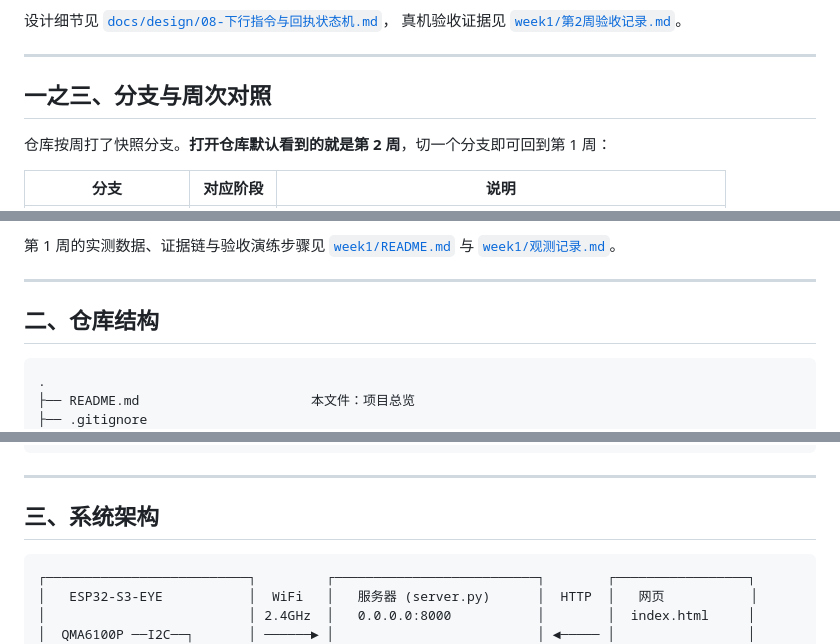
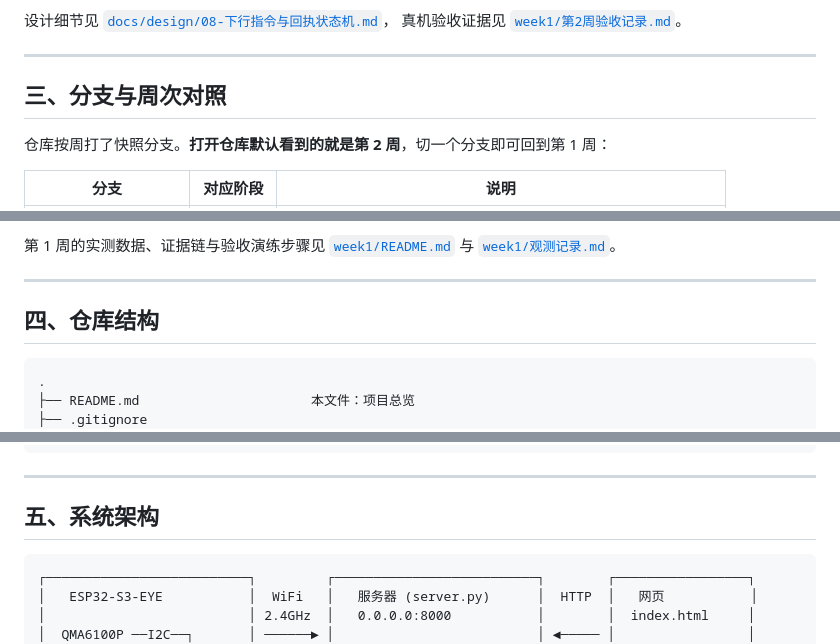
Before and after one commit to kong-ch1/esp32s3-eye-interaction, a Markdown page: README.md, 3 parts joined by grey strips. GitHub-like rendering.

````diff
--- a/README.md
+++ b/README.md
@@ -60,7 +60,7 @@
 
 ---
 
-## 一之三、分支与周次对照
+## 三、分支与周次对照
 
 仓库按周打了快照分支。**打开仓库默认看到的就是第 2 周**，切一个分支即可回到第 1 周：
 
@@ -98,7 +98,7 @@ git diff week1..week2 --stat
 
 ---
 
-## 二、仓库结构
+## 四、仓库结构
 
 ```
 .
@@ -131,7 +131,7 @@ git diff week1..week2 --stat
 
 ---
 
-## 三、系统架构
+## 五、系统架构
 
 ```
 ┌──────────────────────────┐         ┌──────────────────────────┐        ┌─────────────────┐
````
Also changed, not shown: other parts of README.md (+8 -8 lines).
